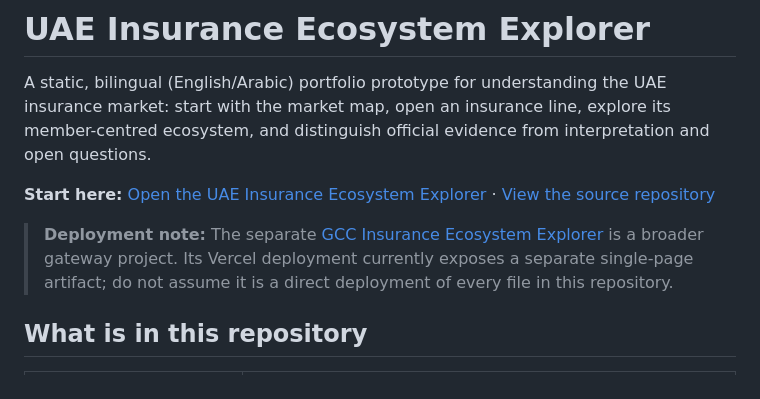
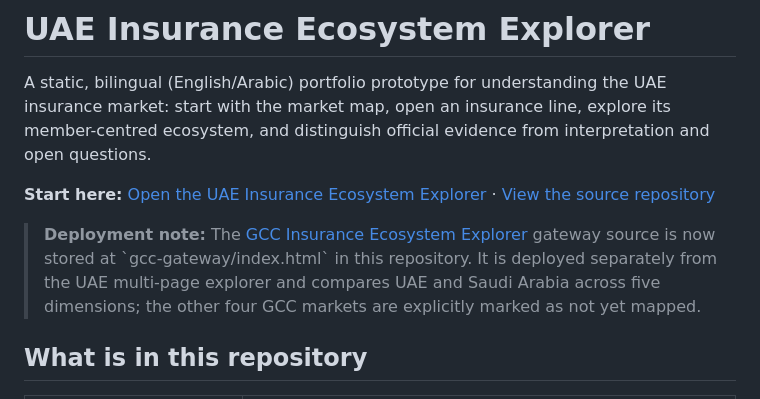
Before and after one commit to mohammedabdallahpharm-create/uae-ecosystem-full-explorer, a Markdown page: README.md, the part around the change. GitHub-like rendering.

Commit message:
docs: link GCC gateway source in repository

```diff
--- a/README.md
+++ b/README.md
@@ -4,7 +4,7 @@ A static, bilingual (English/Arabic) portfolio prototype for understanding the U
 
 **Start here:** [Open the UAE Insurance Ecosystem Explorer](https://uae-ecosystem-evidence-lab.vercel.app/) · [View the source repository](https://github.com/mohammedabdallahpharm-create/uae-ecosystem-full-explorer)
 
-> **Deployment note:** The separate [GCC Insurance Ecosystem Explorer](https://gcc-insurance-ecosystem-explorer.vercel.app/) is a broader gateway project. Its Vercel deployment currently exposes a separate single-page artifact; do not assume it is a direct deployment of every file in this repository.
+> **Deployment note:** The [GCC Insurance Ecosystem Explorer](https://gcc-insurance-ecosystem-explorer.vercel.app/) gateway source is now stored at \`gcc-gateway/index.html\` in this repository. It is deployed separately from the UAE multi-page explorer and compares UAE and Saudi Arabia across five dimensions; the other four GCC markets are explicitly marked as not yet mapped.
 
 ## What is in this repository
 
```
